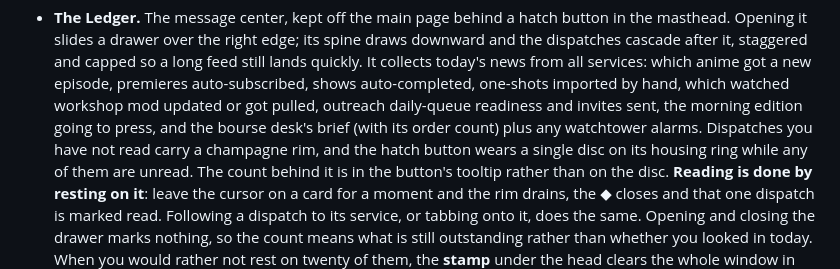
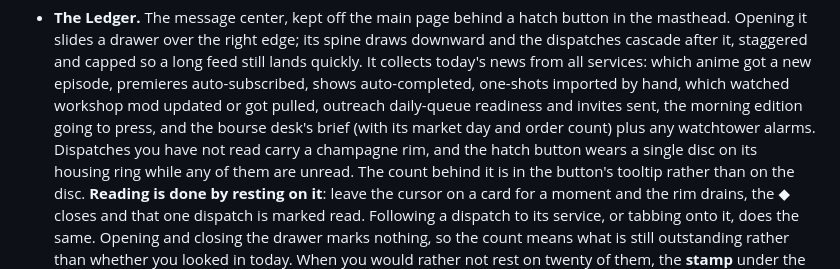
Before and after one commit to Americium3/atrium, a Markdown page: README.md, the part around the change. GitHub-like rendering.

```diff
--- a/README.md
+++ b/README.md
@@ -106,8 +106,8 @@ Atrium serves `http://127.0.0.1:8769` and currently fronts:
   auto-completed, one-shots imported by hand, which watched workshop mod
   updated or got pulled, outreach
   daily-queue readiness and invites sent, the morning edition going to
-  press, and the bourse desk's brief (with its order count) plus any
-  watchtower alarms. Dispatches you have not read carry a champagne rim, and the hatch
+  press, and the bourse desk's brief (with its market day and order count)
+  plus any watchtower alarms. Dispatches you have not read carry a champagne rim, and the hatch
   button wears a single disc on its housing ring while any of them are
   unread. The count behind it is in the button's tooltip rather than on the
   disc. **Reading is done by resting on it**: leave the cursor on a card for
```
Also changed, not shown: DESIGN.md (+5 -2 lines).
